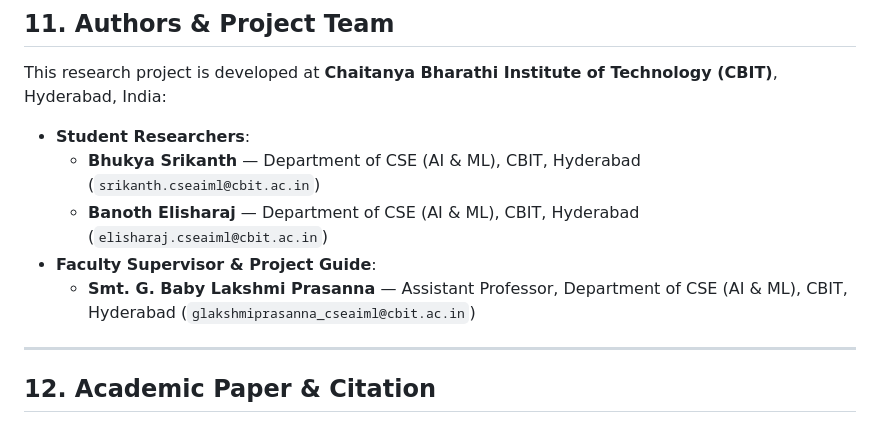
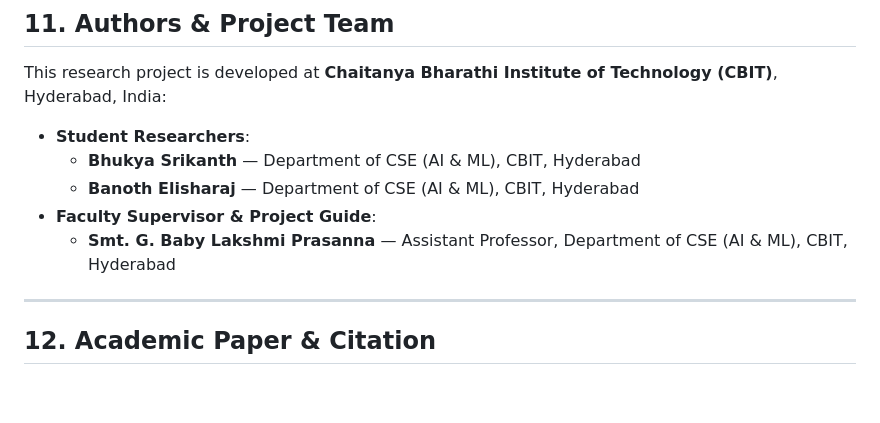
Before and after one commit to Shrikanth70/MedAgentx, a Markdown page: README.md, the part around the change. Drawn GitHub-style; blank space fills up the shorter version.

```diff
--- a/README.md
+++ b/README.md
@@ -315,10 +315,10 @@ MedAgentx/
 This research project is developed at **Chaitanya Bharathi Institute of Technology (CBIT)**, Hyderabad, India:
 
 - **Student Researchers**:
-  - **Bhukya Srikanth** — Department of CSE (AI & ML), CBIT, Hyderabad (`srikanth.cseaiml@cbit.ac.in`)
-  - **Banoth Elisharaj** — Department of CSE (AI & ML), CBIT, Hyderabad (`elisharaj.cseaiml@cbit.ac.in`)
+  - **Bhukya Srikanth** — Department of CSE (AI & ML), CBIT, Hyderabad
+  - **Banoth Elisharaj** — Department of CSE (AI & ML), CBIT, Hyderabad
 - **Faculty Supervisor & Project Guide**:
-  - **Smt. G. Baby Lakshmi Prasanna** — Assistant Professor, Department of CSE (AI & ML), CBIT, Hyderabad (`glakshmiprasanna_cseaiml@cbit.ac.in`)
+  - **Smt. G. Baby Lakshmi Prasanna** — Assistant Professor, Department of CSE (AI & ML), CBIT, Hyderabad
 
 ---
 
```
